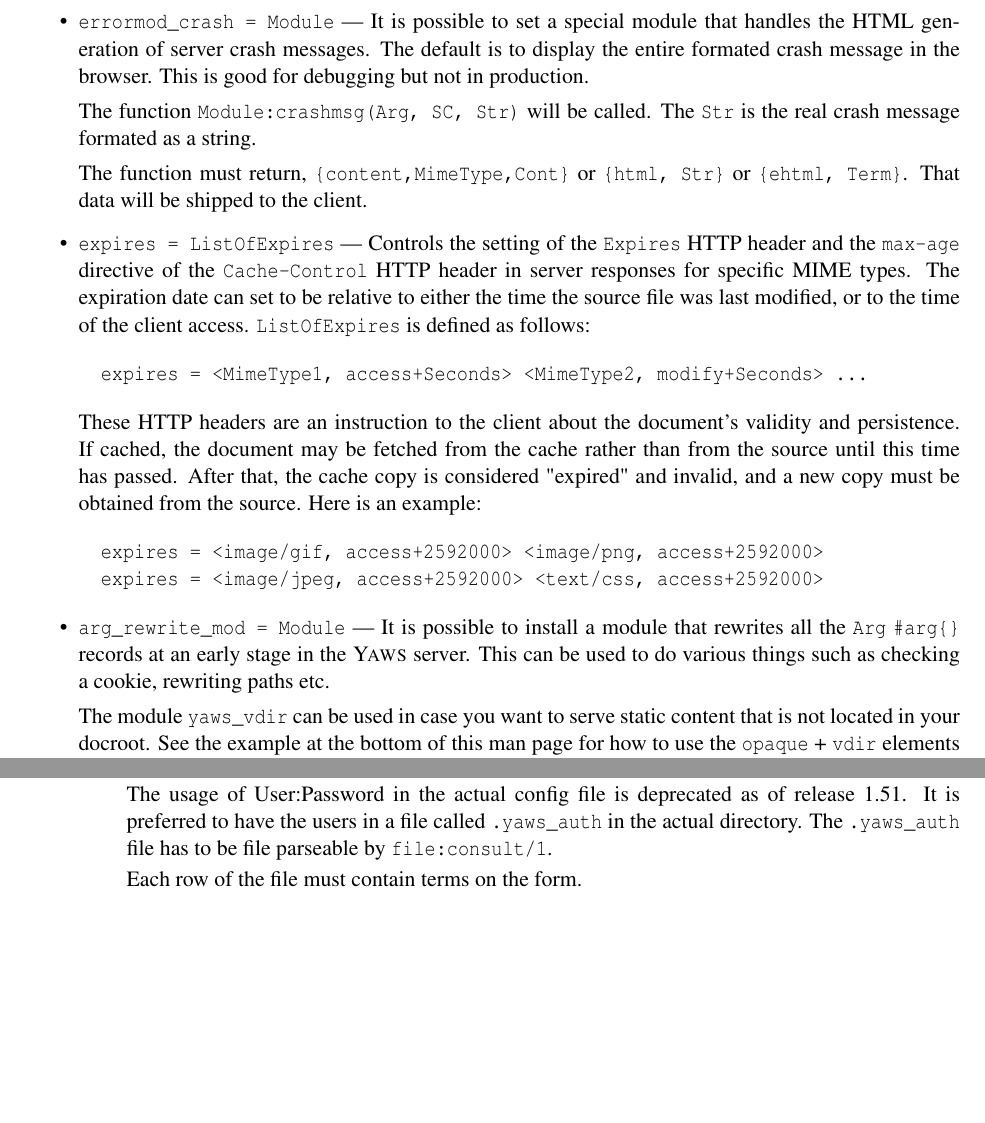
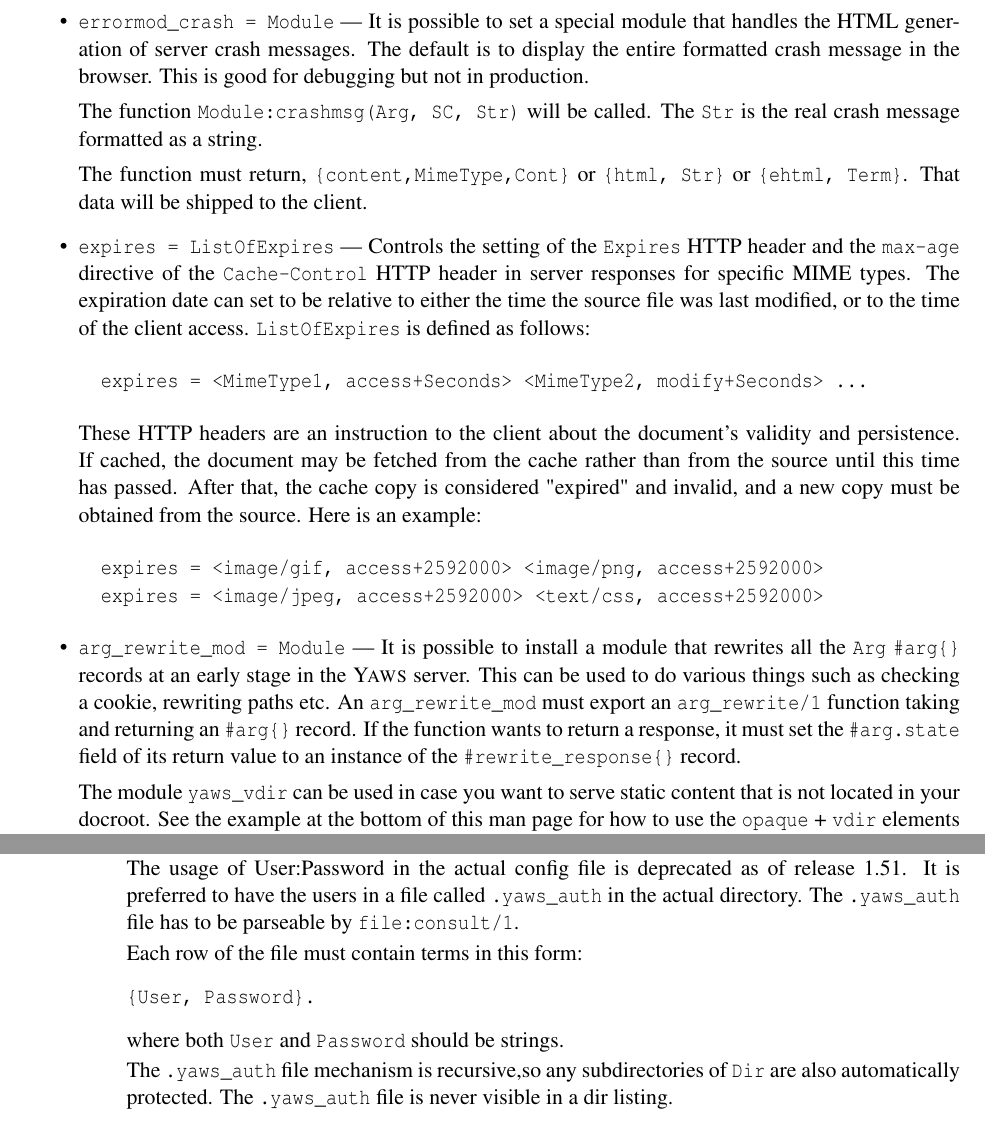
Before and after one commit to erlyaws/yaws, a LaTeX thesis (doc/yaws.tex): two parts of pages 56 and 61 of 71, joined at a grey line, cut so that both start at the same text, the shorter picture padded with empty space. Compiled offline with pdfLaTeX.

Commit message:
fix typos in yaws.tex

```diff
--- a/doc/yaws.tex
+++ b/doc/yaws.tex
@@ -2939,11 +2939,11 @@ The following directives are allowed inside a server definition.
 \item       \verb+errormod_crash = Module+ ---
               It is possible to set a special module that handles the HTML
               generation of server crash messages. The default is to display the
-              entire formated crash message in the browser. This is good for
+              entire formatted crash message in the browser. This is good for
               debugging but not in production.
 
               The function \verb+Module:crashmsg(Arg, SC, Str)+ will be
-              called. The \verb+Str+ is the real crash message formated as a
+              called. The \verb+Str+ is the real crash message formatted as a
               string.
 
               The function must return, \verb+{content,MimeType,Cont}+ or
@@ -2976,7 +2976,12 @@ The following directives are allowed inside a server definition.
               It is possible to install a module that rewrites all the
               \verb+Arg+ \verb+#arg{}+ records at an early stage in the
               \Yaws\ server.  This can be used to do various things such as
-              checking a cookie, rewriting paths etc.
+              checking a cookie, rewriting paths etc. An
+              \verb+arg_rewrite_mod+ must export an \verb+arg_rewrite/1+
+              function taking and returning an \verb+#arg{}+ record. If the
+              function wants to return a response, it must set the
+              \verb+#arg.state+ field of its return value to an instance of
+              the \verb+#rewrite_response{}+ record.
 
               The module \verb+yaws_vdir+ can be used in case you want to serve
               static content that is not located in your docroot. See the
@@ -3393,10 +3398,22 @@ protocol_version = tlsv1.2, tlsv1.1, tlsv1
                 The usage of User:Password in the actual config file is
                 deprecated as of release 1.51. It is preferred to have the users
                 in a file called \verb+.yaws_auth+ in the actual directory. The
-                \verb+.yaws_auth+ file has to be file parseable by
+                \verb+.yaws_auth+ file has to be parseable by
                 \verb+file:consult/1+.
 
-                Each row of the file must contain terms on the form.
+                Each row of the file must contain terms in this form:
+
+\begin{verbatim}
+{User, Password}.
+\end{verbatim}
+
+                where both \verb+User+ and \verb+Password+ should be
+                strings.
+
+                The \verb+.yaws_auth+ file mechanism is recursive,so any
+                subdirectories of \verb+Dir+ are also automatically
+                protected. The \verb+.yaws_auth+ file is never visible in a
+                dir listing.
 
               \item \verb+pam service = pam-service+ --- If the item \verb+pam+
                 is part of the auth structure, Yaws will also try to
```
Also changed, not shown: doc/yaws.tex (22 more changed lines).
